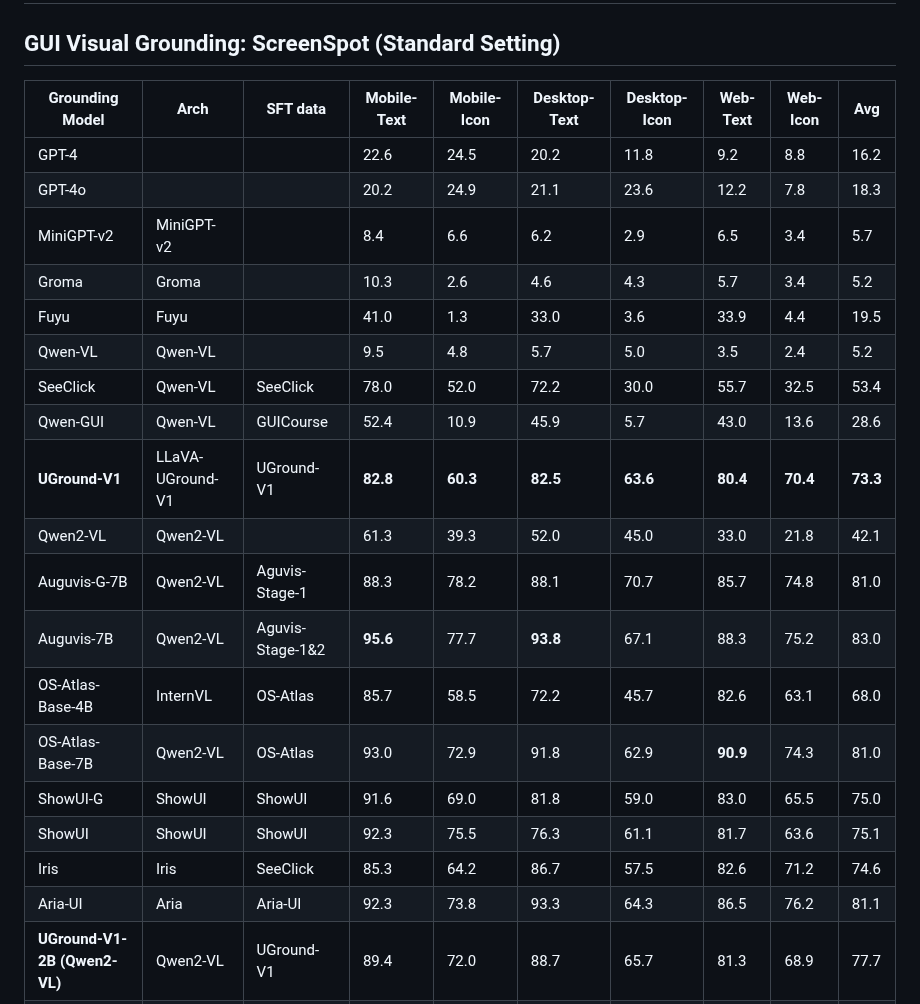
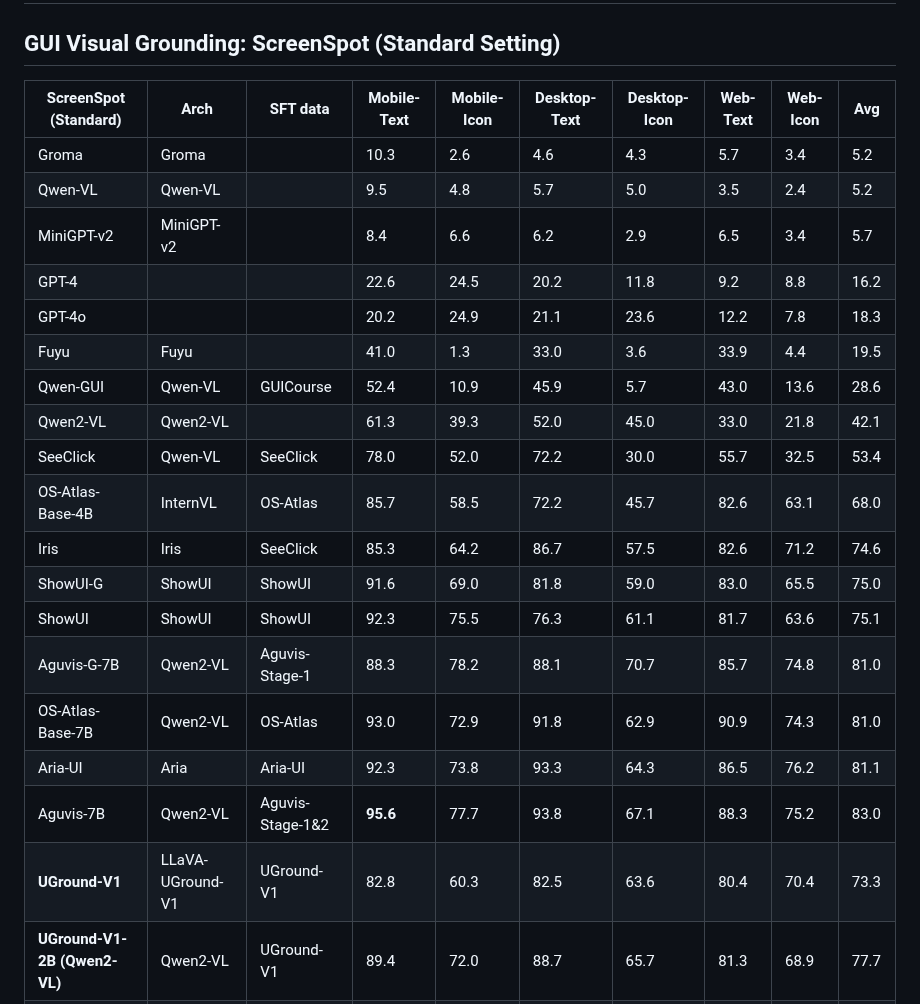
Before and after one commit to OSU-NLP-Group/UGround, a Markdown page: README.md, the part around the change. GitHub-like rendering.

```diff
--- a/README.md
+++ b/README.md
@@ -54,26 +54,26 @@ This is the official code repository for the project: *Navigating the Digital Wo
 # Main Results
 ## GUI Visual Grounding: ScreenSpot (Standard Setting)
 
-| Grounding Model       | Arch             | SFT data         | Mobile-Text | Mobile-Icon | Desktop-Text | Desktop-Icon | Web-Text | Web-Icon | Avg      |
+| ScreenSpot (Standard)        | Arch             | SFT data         | Mobile-Text | Mobile-Icon | Desktop-Text | Desktop-Icon | Web-Text | Web-Icon | Avg      |
 | ---------------------------- | ---------------- | ---------------- | ----------- | ----------- | ------------ | ------------ | -------- | -------- | -------- |
+| Groma                        | Groma            |                  | 10.3        | 2.6         | 4.6          | 4.3          | 5.7      | 3.4      | 5.2      |
+| Qwen-VL                      | Qwen-VL          |                  | 9.5         | 4.8         | 5.7          | 5.0          | 3.5      | 2.4      | 5.2      |
+| MiniGPT-v2                   | MiniGPT-v2       |                  | 8.4         | 6.6         | 6.2          | 2.9          | 6.5      | 3.4      | 5.7      |
 | GPT-4                        |                  |                  | 22.6        | 24.5        | 20.2         | 11.8         | 9.2      | 8.8      | 16.2     |
 | GPT-4o                       |                  |                  | 20.2        | 24.9        | 21.1         | 23.6         | 12.2     | 7.8      | 18.3     |
-| MiniGPT-v2                   | MiniGPT-v2       |                  | 8.4         | 6.6         | 6.2          | 2.9          | 6.5      | 3.4      | 5.7      |
-| Groma                        | Groma            |                  | 10.3        | 2.6         | 4.6          | 4.3          | 5.7      | 3.4      | 5.2      |
 | Fuyu                         | Fuyu             |                  | 41.0        | 1.3         | 33.0         | 3.6          | 33.9     | 4.4      | 19.5     |
-| Qwen-VL                      | Qwen-VL          |                  | 9.5         | 4.8         | 5.7          | 5.0          | 3.5      | 2.4      | 5.2      |
+| Qwen-GUI                     | Qwen-VL          | GUICourse        | 52.4        | 10.9        | 45.9         | 5.7          | 43.0     | 13.6     | 28.6     |
+| Qwen2-VL                     | Qwen2-VL         |                  | 61.3        | 39.3        | 52.0         | 45.0         | 33.0     | 21.8     | 42.1     |
 | SeeClick                     | Qwen-VL          | SeeClick         | 78.0        | 52.0        | 72.2         | 30.0         | 55.7     | 32.5     | 53.4     |
-| Qwen-GUI                     | Qwen-VL          | GUICourse        | 52.4        | 10.9        | 45.9         | 5.7          | 43.0     | 13.6     | 28.6     |
-| **UGround-V1**               | LLaVA-UGround-V1 | UGround-V1       | **82.8**        | **60.3**        | **82.5**         | **63.6**         | **80.4**     | **70.4**     | **73.3**     |
-| Qwen2-VL                     | Qwen2-VL         |                  | 61.3        | 39.3        | 52.0         | 45.0         | 33.0     | 21.8     | 42.1     |
-| Auguvis-G-7B                 | Qwen2-VL         | Aguvis-Stage-1   | 88.3        | 78.2        | 88.1         | 70.7         | 85.7     | 74.8     | 81.0     |
-| Auguvis-7B                   | Qwen2-VL         | Aguvis-Stage-1&2 | **95.6**    | 77.7        | **93.8**     | 67.1         | 88.3     | 75.2     | 83.0     |
 | OS-Atlas-Base-4B             | InternVL         | OS-Atlas         | 85.7        | 58.5        | 72.2         | 45.7         | 82.6     | 63.1     | 68.0     |
-| OS-Atlas-Base-7B             | Qwen2-VL         | OS-Atlas         | 93.0        | 72.9        | 91.8         | 62.9         | **90.9** | 74.3     | 81.0     |
+| Iris                         | Iris             | SeeClick         | 85.3        | 64.2        | 86.7         | 57.5         | 82.6     | 71.2     | 74.6     |
 | ShowUI-G                     | ShowUI           | ShowUI           | 91.6        | 69.0        | 81.8         | 59.0         | 83.0     | 65.5     | 75.0     |
 | ShowUI                       | ShowUI           | ShowUI           | 92.3        | 75.5        | 76.3         | 61.1         | 81.7     | 63.6     | 75.1     |
-| Iris                         | Iris             | SeeClick         | 85.3        | 64.2        | 86.7         | 57.5         | 82.6     | 71.2     | 74.6     |
+| Aguvis-G-7B                  | Qwen2-VL         | Aguvis-Stage-1   | 88.3        | 78.2        | 88.1         | 70.7         | 85.7     | 74.8     | 81.0     |
+| OS-Atlas-Base-7B             | Qwen2-VL         | OS-Atlas         | 93.0        | 72.9        | 91.8         | 62.9         | 90.9     | 74.3     | 81.0     |
 | Aria-UI                      | Aria             | Aria-UI          | 92.3        | 73.8        | 93.3         | 64.3         | 86.5     | 76.2     | 81.1     |
+| Aguvis-7B                    | Qwen2-VL         | Aguvis-Stage-1&2 | **95.6**    | 77.7        | 93.8         | 67.1         | 88.3     | 75.2     | 83.0     |
+| **UGround-V1**               | LLaVA-UGround-V1 | UGround-V1       | 82.8        | 60.3        | 82.5         | 63.6         | 80.4     | 70.4     | 73.3     |
 | **UGround-V1-2B (Qwen2-VL)** | Qwen2-VL         | UGround-V1       | 89.4        | 72.0        | 88.7         | 65.7         | 81.3     | 68.9     | 77.7     |
 | **UGround-V1-7B (Qwen2-VL)** | Qwen2-VL         | UGround-V1       | 93.0        | **79.9**    | **93.8**     | **76.4**     | **90.9** | **84.0** | **86.3** |
 
```
